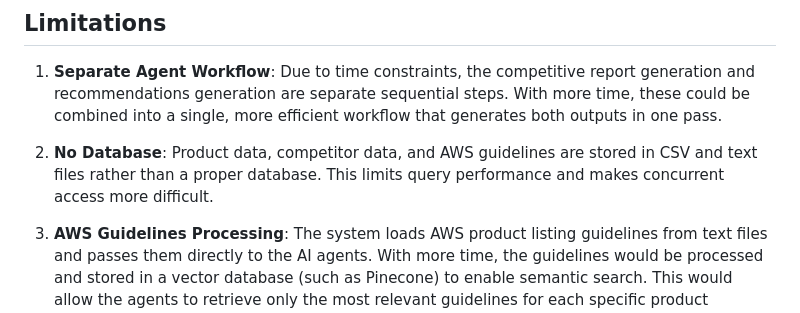
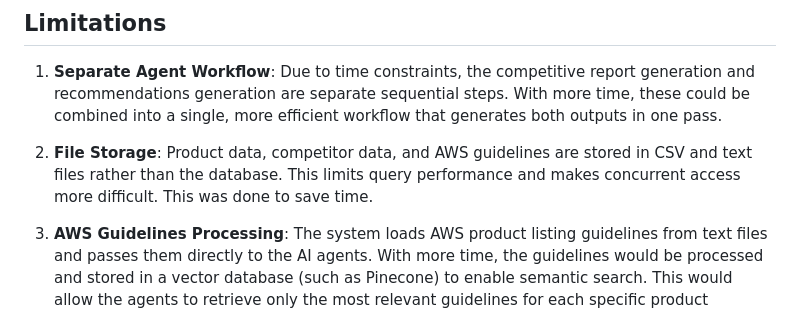
Before and after one commit to scotthead/ally, a Markdown page: README.md, the part around the change. Rendered like a GitHub page.

Commit message:
Updating wording

```diff
--- a/README.md
+++ b/README.md
@@ -160,7 +160,7 @@ The system uses multiple AI agents powered by Google's Gemini model:
 
 1. **Separate Agent Workflow**: Due to time constraints, the competitive report generation and recommendations generation are separate sequential steps. With more time, these could be combined into a single, more efficient workflow that generates both outputs in one pass.
 
-2. **No Database**: Product data, competitor data, and AWS guidelines are stored in CSV and text files rather than a proper database. This limits query performance and makes concurrent access more difficult.
+2. **File Storage**: Product data, competitor data, and AWS guidelines are stored in CSV and text files rather than the database. This limits query performance and makes concurrent access more difficult. This was done to save time.
 
 3. **AWS Guidelines Processing**: The system loads AWS product listing guidelines from text files and passes them directly to the AI agents. With more time, the guidelines would be processed and stored in a vector database (such as Pinecone) to enable semantic search. This would allow the agents to retrieve only the most relevant guidelines for each specific product category and recommendation type, improving both accuracy and performance.
 
```
